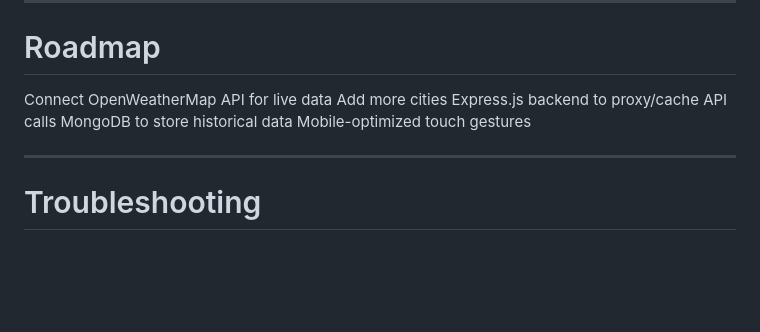
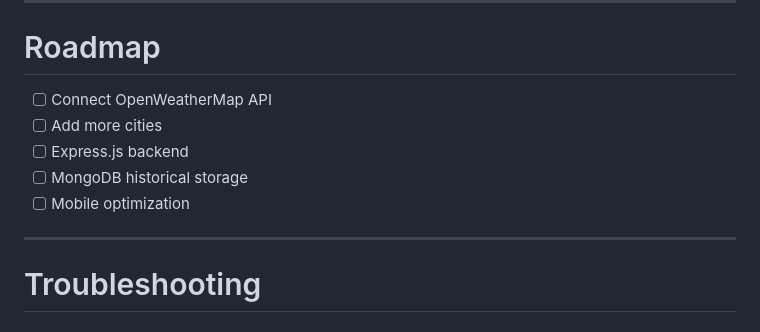
Before and after one commit to ShambhaviKrishnan/-MeteoGlobe, a Markdown page: README.md, the part around the change. Drawn GitHub-style; blank space fills up the shorter version.

Commit message:
Update README.md
Updated roadmap section to use checkboxes for tasks.

```diff
--- a/README.md
+++ b/README.md
@@ -153,13 +153,13 @@ Google Fonts	—	Orbitron, Rajdhani, JetBrains Mono
 ---
 
 # Roadmap
- Connect OpenWeatherMap API for live data
- Add more cities
- Express.js backend to proxy/cache API calls
- MongoDB to store historical data
- Mobile-optimized touch gestures
+- [ ] Connect OpenWeatherMap API
+- [ ] Add more cities
+- [ ] Express.js backend
+- [ ] MongoDB historical storage
+- [ ] Mobile optimization
 
- ---
+---
 
 # Troubleshooting
 
```
